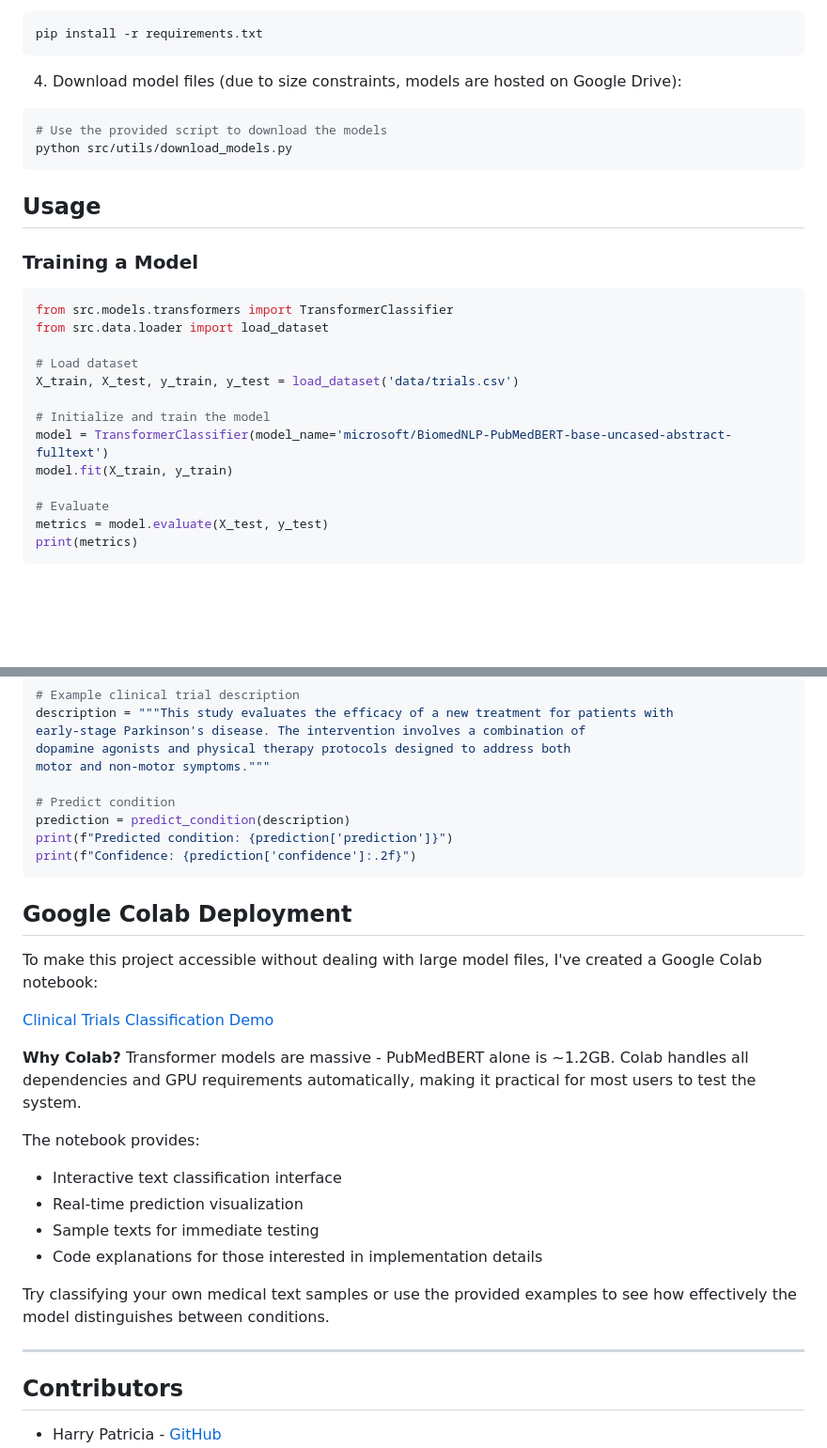
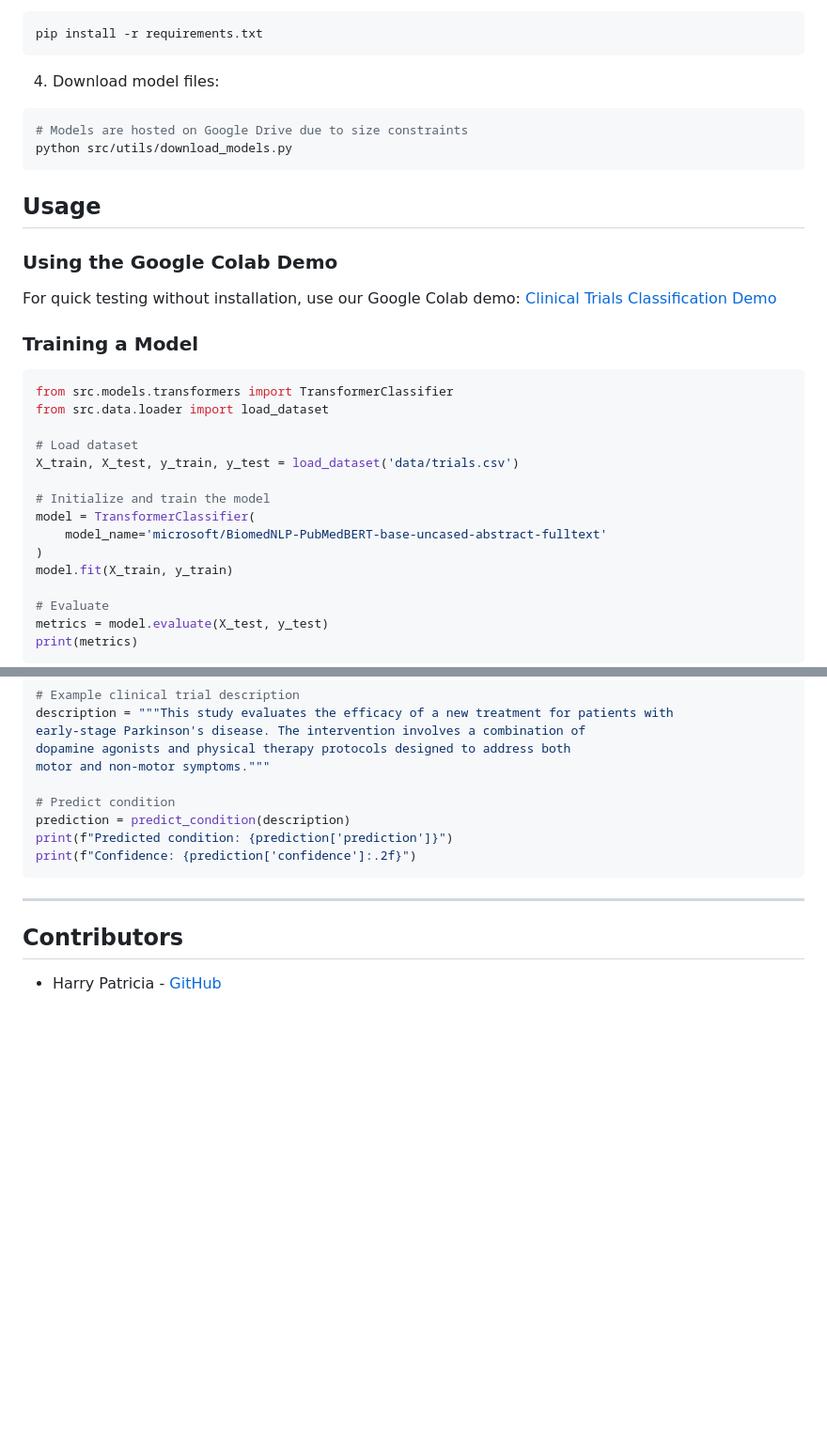
Before and after one commit to Harrypatria/ML_BERT_Prediction, a Markdown page: README.md, 2 parts joined by grey strips. Shown at 94% size. Rendered like a GitHub page; blank space fills up the shorter version.

````diff
--- a/README.md
+++ b/README.md
@@ -305,13 +287,18 @@ source venv/bin/activate  # On Windows: venv\Scripts\activate
 pip install -r requirements.txt
 ```
 
-4. Download model files (due to size constraints, models are hosted on Google Drive):
+4. Download model files:
 ```bash
-# Use the provided script to download the models
+# Models are hosted on Google Drive due to size constraints
 python src/utils/download_models.py
 ```
 
 ## Usage
+
+### Using the Google Colab Demo
+
+For quick testing without installation, use our Google Colab demo:
+[Clinical Trials Classification Demo](https://colab.research.google.com/drive/1x8RoDdwDJsuxPdVq2xjHXMgf5ovUZhYW#scrollTo=5b41e967)
 
 ### Training a Model
 
@@ -323,7 +310,9 @@ from src.data.loader import load_dataset
 X_train, X_test, y_train, y_test = load_dataset('data/trials.csv')
 
 # Initialize and train the model
-model = TransformerClassifier(model_name='microsoft/BiomedNLP-PubMedBERT-base-uncased-abstract-fulltext')
+model = TransformerClassifier(
+    model_name='microsoft/BiomedNLP-PubMedBERT-base-uncased-abstract-fulltext'
+)
 model.fit(X_train, y_train)
 
 # Evaluate
@@ -348,22 +337,6 @@ print(f"Predicted condition: {prediction['prediction']}")
 print(f"Confidence: {prediction['confidence']:.2f}")
 ```
 
-## Google Colab Deployment
-
-To make this project accessible without dealing with large model files, I've created a Google Colab notebook:
-
-[Clinical Trials Classification Demo](https://colab.research.google.com/drive/1x8RoDdwDJsuxPdVq2xjHXMgf5ovUZhYW#scrollTo=5b41e967)
-
-**Why Colab?** Transformer models are massive - PubMedBERT alone is ~1.2GB. Colab handles all dependencies and GPU requirements automatically, making it practical for most users to test the system.
-
-The notebook provides:
-- Interactive text classification interface
-- Real-time prediction visualization
-- Sample texts for immediate testing
-- Code explanations for those interested in implementation details
-
-Try classifying your own medical text samples or use the provided examples to see how effectively the model distinguishes between conditions.
-
 ---
 
 ## Contributors
````
Also changed, not shown: other parts of README.md (+19 -37 lines).
